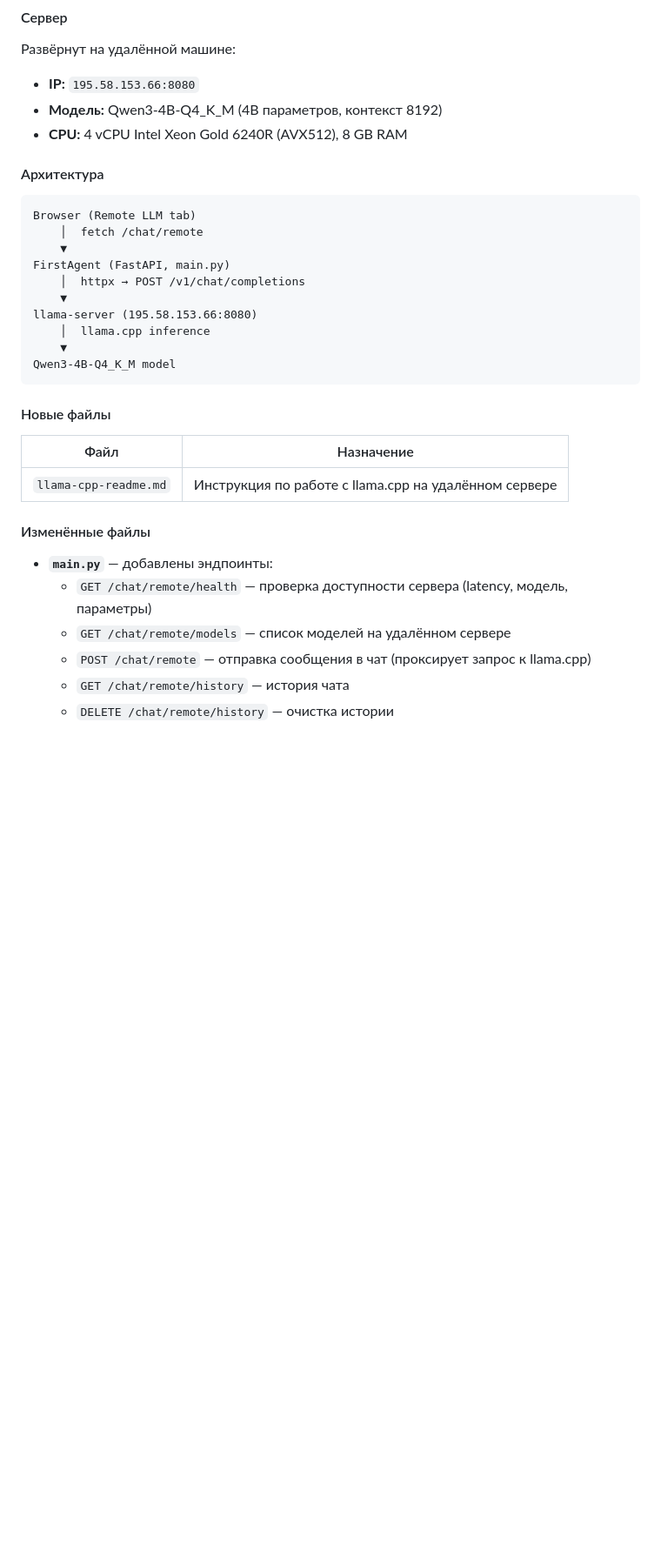
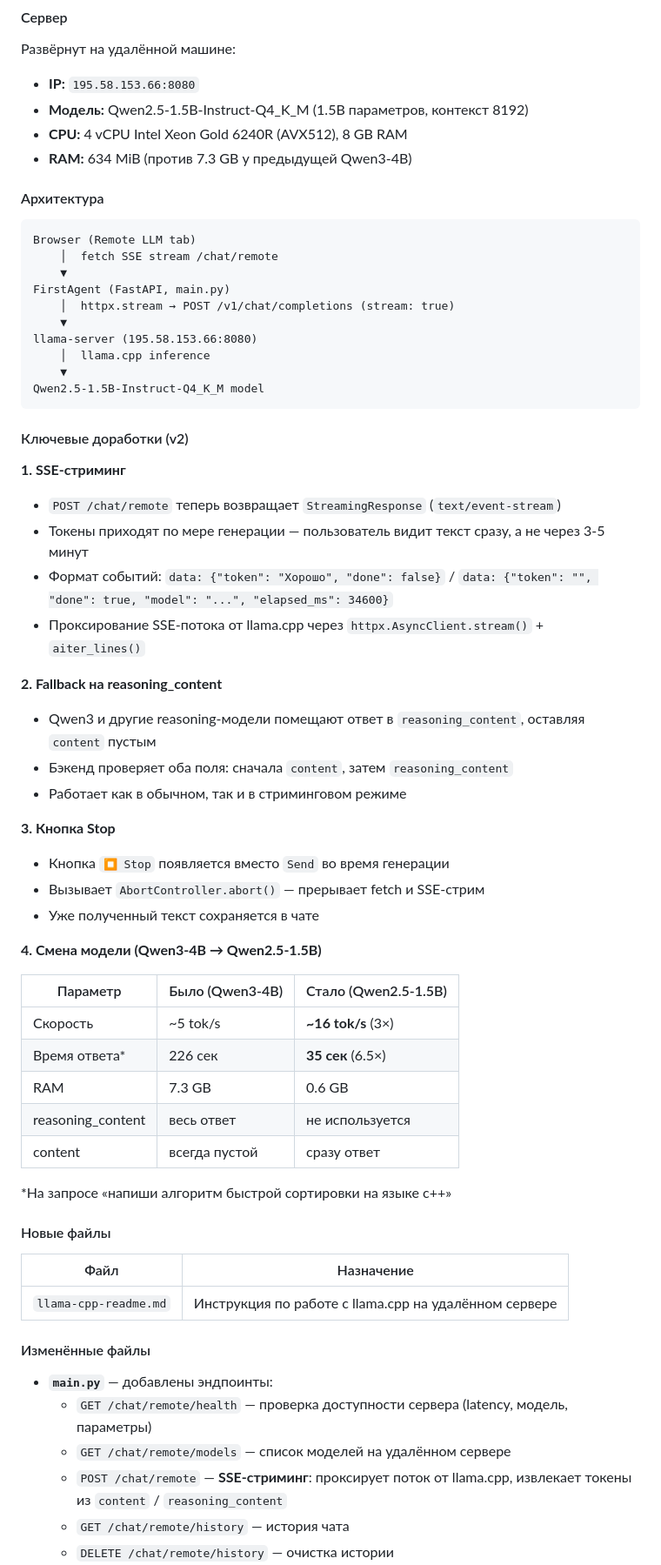
Before and after one commit to yapronichev-std/ai-advent, a Markdown page: FirstAgent/README.md, the part around one of its changes. Shown at 87% size. Drawn GitHub-style; blank space fills up the shorter version.

Commit message:
docs: update Day 30 README with SSE streaming, reasoning_content fallback, and Qwen2.5-1.5B migration
Co-Authored-By: Claude <noreply@anthropic.com>

````diff
--- a/FirstAgent/README.md
+++ b/FirstAgent/README.md
@@ -1085,23 +1085,54 @@ elif detected in ("html", "mhtml"):
 
 Развёрнут на удалённой машине:
 - **IP:** `195.58.153.66:8080`
-- **Модель:** Qwen3-4B-Q4_K_M (4B параметров, контекст 8192)
+- **Модель:** Qwen2.5-1.5B-Instruct-Q4_K_M (1.5B параметров, контекст 8192)
 - **CPU:** 4 vCPU Intel Xeon Gold 6240R (AVX512), 8 GB RAM
+- **RAM:** 634 MiB (против 7.3 GB у предыдущей Qwen3-4B)
 
 #### Архитектура
 
 ```
 Browser (Remote LLM tab)
-    │  fetch /chat/remote
+    │  fetch SSE stream /chat/remote
     ▼
 FirstAgent (FastAPI, main.py)
-    │  httpx → POST /v1/chat/completions
+    │  httpx.stream → POST /v1/chat/completions (stream: true)
     ▼
 llama-server (195.58.153.66:8080)
     │  llama.cpp inference
     ▼
-Qwen3-4B-Q4_K_M model
+Qwen2.5-1.5B-Instruct-Q4_K_M model
 ```
+
+#### Ключевые доработки (v2)
+
+**1. SSE-стриминг**
+- `POST /chat/remote` теперь возвращает `StreamingResponse` (`text/event-stream`)
+- Токены приходят по мере генерации — пользователь видит текст сразу, а не через 3-5 минут
+- Формат событий: `data: {"token": "Хорошо", "done": false}` / `data: {"token": "", "done": true, "model": "...", "elapsed_ms": 34600}`
+- Проксирование SSE-потока от llama.cpp через `httpx.AsyncClient.stream()` + `aiter_lines()`
+
+**2. Fallback на reasoning_content**
+- Qwen3 и другие reasoning-модели помещают ответ в `reasoning_content`, оставляя `content` пустым
+- Бэкенд проверяет оба поля: сначала `content`, затем `reasoning_content`
+- Работает как в обычном, так и в стриминговом режиме
+
+**3. Кнопка Stop**
+- Кнопка `⏹ Stop` появляется вместо `Send` во время генерации
+- Вызывает `AbortController.abort()` — прерывает fetch и SSE-стрим
+- Уже полученный текст сохраняется в чате
+
+**4. Смена модели (Qwen3-4B → Qwen2.5-1.5B)**
+
+| Параметр | Было (Qwen3-4B) | Стало (Qwen2.5-1.5B) |
+|----------|-----------------|----------------------|
+| Скорость | ~5 tok/s | **~16 tok/s** (3×) |
+| Время ответа* | 226 сек | **35 сек** (6.5×) |
+| RAM | 7.3 GB | 0.6 GB |
+| reasoning_content | весь ответ | не используется |
+| content | всегда пустой | сразу ответ |
+
+*На запросе «напиши алгоритм быстрой сортировки на языке c++»
 
 #### Новые файлы
 
@@ -1114,7 +1145,7 @@ Qwen3-4B-Q4_K_M model
 - **`main.py`** — добавлены эндпоинты:
   - `GET /chat/remote/health` — проверка доступности сервера (latency, модель, параметры)
   - `GET /chat/remote/models` — список моделей на удалённом сервере
-  - `POST /chat/remote` — отправка сообщения в чат (проксирует запрос к llama.cpp)
+  - `POST /chat/remote` — **SSE-стриминг**: проксирует поток от llama.cpp, извлекает токены из `content` / `reasoning_content`
   - `GET /chat/remote/history` — история чата
   - `DELETE /chat/remote/history` — очистка истории
 - **`static/index.html`** — новая кнопка в навбаре `Remote LLM` и панель `tab-remote`:
````
Also changed, not shown: other parts of FirstAgent/README.md (+20 -11 lines).
